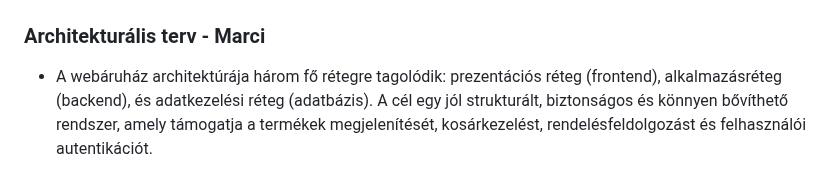
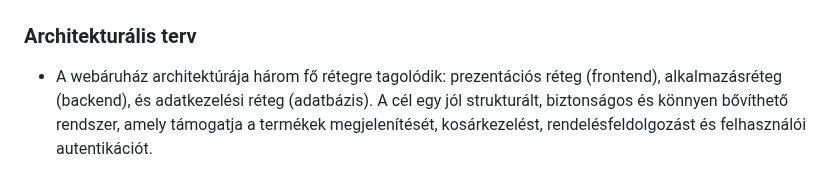
Before and after one commit to mzsl03/webshop, a Markdown page: docs/rendszerterv.md, the part around one of its changes. Drawn GitHub-style.

Commit message:
docs: fix labels in rendszerterv.md

```diff
--- a/docs/rendszerterv.md
+++ b/docs/rendszerterv.md
@@ -180,7 +180,8 @@ A rendszer teljes mértékben open source komponensekre épül, nem használ meg
 
 ![Kép az absztrakt domain modell a webshophoz ami tartalmazza a viszonyokat](./img/abstract_domain_modell.png)
 
-### Architekturális terv - Marci
+### Architekturális terv
+
 - A webáruház architektúrája három fő rétegre tagolódik: prezentációs réteg (frontend), alkalmazásréteg (backend),
 és adatkezelési réteg (adatbázis). A cél egy jól strukturált, biztonságos és könnyen bővíthető rendszer,
 amely támogatja a termékek megjelenítését, kosárkezelést, rendelésfeldolgozást és felhasználói autentikációt.
```
Also changed, not shown: other parts of docs/rendszerterv.md (+4 -4 lines).
